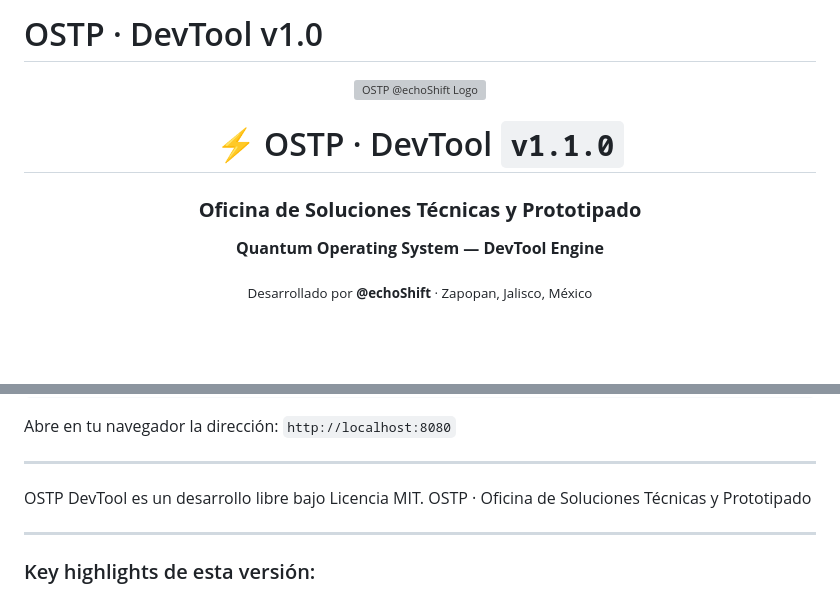
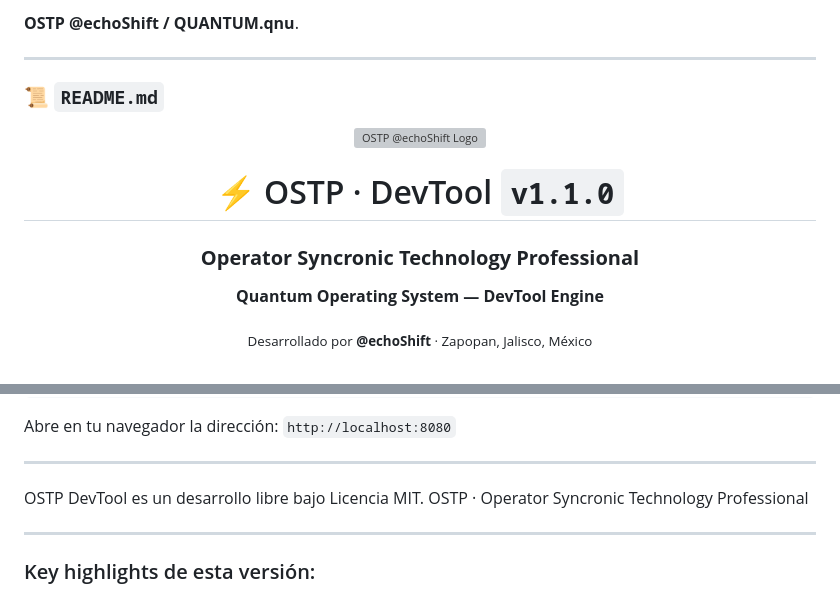
Before and after one commit to ostp-echoshift/dirtreegen, a Markdown page: README.md, 2 parts joined by grey strips. Rendered like a GitHub page; blank space fills up the shorter version; grey boxes are pictures that could not be loaded.

Commit message:
Update README for version 1.1.0

```diff
--- a/README.md
+++ b/README.md
@@ -1,4 +1,8 @@
-# OSTP · DevTool v1.0
+**OSTP @echoShift / QUANTUM.qnu**.
+
+---
+
+### 📜  `README.md`
 
 
 <div align="center">
@@ -7,7 +11,7 @@
   <img src="assets/svg/logo-ostp.svg" alt="OSTP @echoShift Logo" width="120" height="120" />
 
   # ⚡ OSTP · DevTool `v1.1.0`
-  ### **Oficina de Soluciones Técnicas y Prototipado**
+  ### **Operator Syncronic Technology Professional**
   **Quantum Operating System — DevTool Engine**
 
   <sub>Desarrollado por **@echoShift** · Zapopan, Jalisco, México</sub>
@@ -174,7 +178,7 @@ Abre en tu navegador la dirección: `http://localhost:8080`
 ---
 
 OSTP DevTool es un desarrollo libre bajo Licencia MIT.
-OSTP · Oficina de Soluciones Técnicas y Prototipado
+OSTP · Operator Syncronic Technology Professional
 
 
 ---
```
